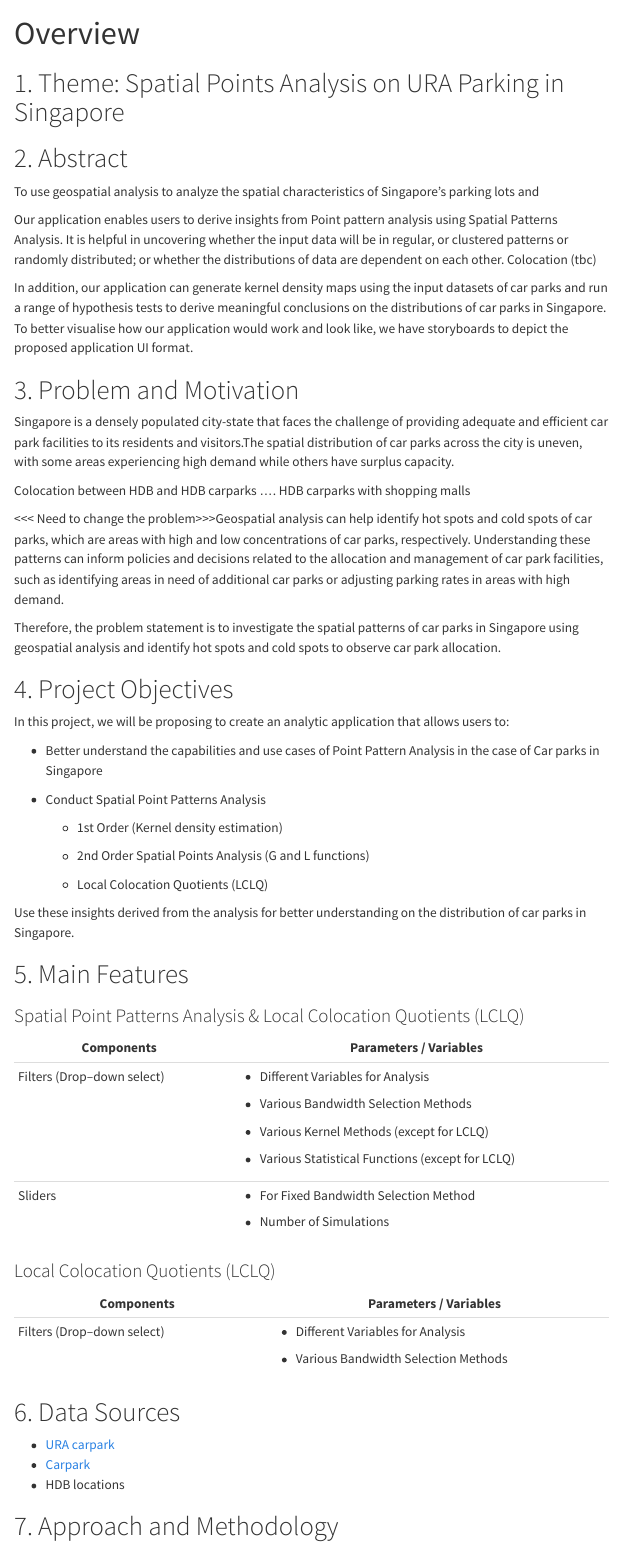
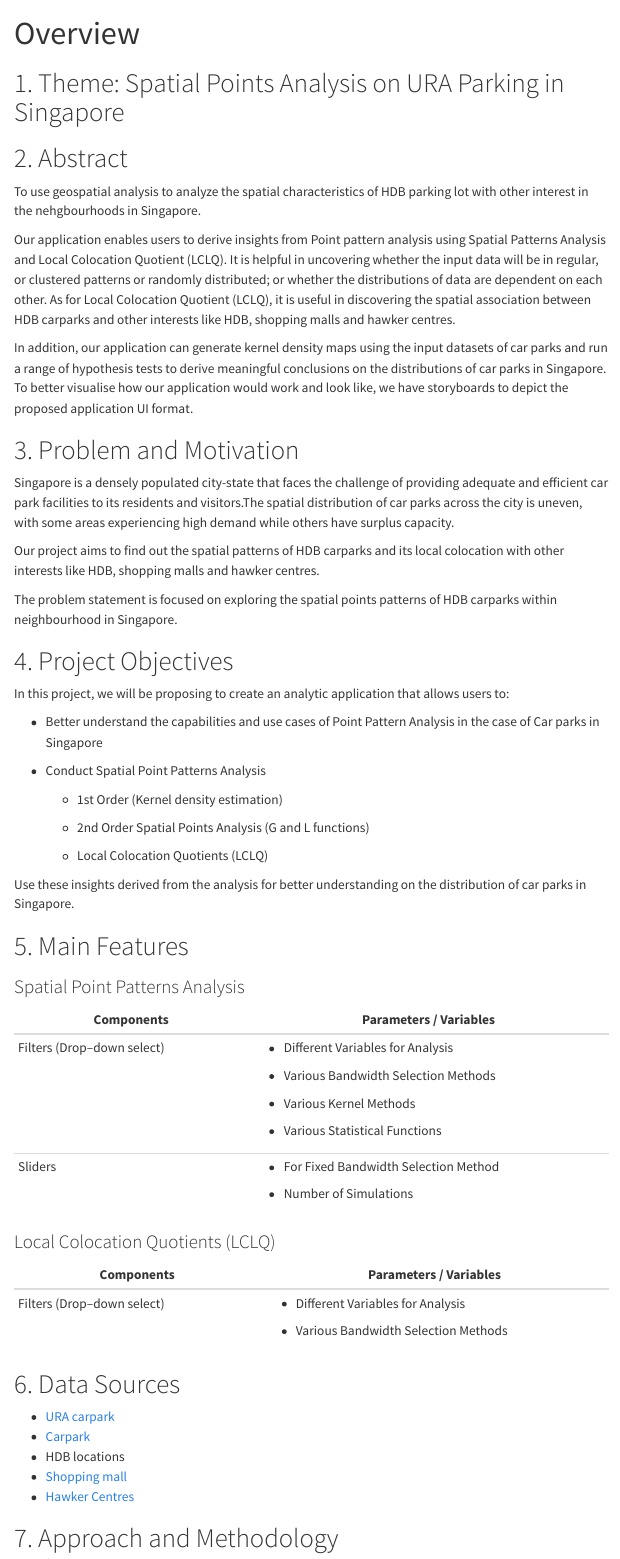
Before and after one commit to gailteh/IS415-Project, a Quarto document (Project Overview/overview.qmd): the page in a window 1100 px wide, from its top. Rendered offline with R 4.5, knitr and Pandoc in place of Quarto, with nearby package versions; menus at the side of the page are left out.

Commit message:
updated the abstract and problem statements

```diff
--- a/Project Overview/overview.qmd
+++ b/Project Overview/overview.qmd
@@ -6,9 +6,9 @@ title: "Overview"
 
 # 2. Abstract
 
-To use geospatial analysis to analyze the spatial characteristics of Singapore's parking lots and
+To use geospatial analysis to analyze the spatial characteristics of HDB parking lot with other interest in the nehgbourhoods in Singapore.
 
-Our application enables users to derive insights from Point pattern analysis using Spatial Patterns Analysis. It is helpful in uncovering whether the input data will be in regular, or clustered patterns or randomly distributed; or whether the distributions of data are dependent on each other. Colocation (tbc)
+Our application enables users to derive insights from Point pattern analysis using Spatial Patterns Analysis and Local Colocation Quotient (LCLQ). It is helpful in uncovering whether the input data will be in regular, or clustered patterns or randomly distributed; or whether the distributions of data are dependent on each other. As for Local Colocation Quotient (LCLQ), it is useful in discovering the spatial association between HDB carparks and other interests like HDB, shopping malls and hawker centres.
 
 In addition, our application can generate kernel density maps using the input datasets of car parks and run a range of hypothesis tests to derive meaningful conclusions on the distributions of car parks in Singapore. To better visualise how our application would work and look like, we have storyboards to depict the proposed application UI format.
 
@@ -16,11 +16,9 @@ In addition, our application can generate kernel density maps using the input da
 
 Singapore is a densely populated city-state that faces the challenge of providing adequate and efficient car park facilities to its residents and visitors.The spatial distribution of car parks across the city is uneven, with some areas experiencing high demand while others have surplus capacity.
 
-Colocation between HDB and HDB carparks .... HDB carparks with shopping malls
+Our project aims to find out the spatial patterns of HDB carparks and its local colocation with other interests like HDB, shopping malls and hawker centres.
 
-\<\<\< Need to change the problem\>\>\>Geospatial analysis can help identify hot spots and cold spots of car parks, which are areas with high and low concentrations of car parks, respectively. Understanding these patterns can inform policies and decisions related to the allocation and management of car park facilities, such as identifying areas in need of additional car parks or adjusting parking rates in areas with high demand.
-
-Therefore, the problem statement is to investigate the spatial patterns of car parks in Singapore using geospatial analysis and identify hot spots and cold spots to observe car park allocation.
+The problem statement is focused on exploring the spatial points patterns of HDB carparks within neighbourhood in Singapore.
 
 # 4. Project Objectives
 
@@ -40,23 +38,23 @@ Use these insights derived from the analysis for better understanding on the dis
 
 # 5. Main Features
 
-### Spatial Point Patterns Analysis & Local Colocation Quotients (LCLQ)
+### Spatial Point Patterns Analysis
 
-+-----------------------------+-----------------------------------------------------+
-| Components                  | Parameters / Variables                              |
-+=============================+=====================================================+
-| Filters (Drop--down select) | -   Different Variables for Analysis                |
-|                             |                                                     |
-|                             | -   Various Bandwidth Selection Methods             |
-|                             |                                                     |
-|                             | -   Various Kernel Methods (except for LCLQ)        |
-|                             |                                                     |
-|                             | -   Various Statistical Functions (except for LCLQ) |
-+-----------------------------+-----------------------------------------------------+
-| Sliders                     | -   For Fixed Bandwidth Selection Method            |
-|                             |                                                     |
-|                             | -   Number of Simulations                           |
-+-----------------------------+-----------------------------------------------------+
++-----------------------------+---------------------------------------------+
+| Components                  | Parameters / Variables                      |
++=============================+=============================================+
+| Filters (Drop--down select) | -   Different Variables for Analysis        |
+|                             |                                             |
+|                             | -   Various Bandwidth Selection Methods     |
+|                             |                                             |
+|                             | -   Various Kernel Methods                  |
+|                             |                                             |
+|                             | -   Various Statistical Functions           |
++-----------------------------+---------------------------------------------+
+| Sliders                     | -   For Fixed Bandwidth Selection Method    |
+|                             |                                             |
+|                             | -   Number of Simulations                   |
++-----------------------------+---------------------------------------------+
 
 ### Local Colocation Quotients (LCLQ)
 
@@ -73,6 +71,8 @@ Use these insights derived from the analysis for better understanding on the dis
 -   [URA carpark](https://data.gov.sg/dataset/ura-parking-lot)
 -   [Carpark](https://data.gov.sg/dataset/hdb-carpark-information)
 -   HDB locations
+-   [Shopping mall](https://www.kaggle.com/datasets/karthikgangula/shopping-mall-coordinates)
+-   [Hawker Centres](https://data.gov.sg/dataset/hawker-centres)
 
 # 7. Approach and Methodology
 
```
Also changed, not shown: Project Overview/overview.qmd (2 more changed lines), 2 other files.
